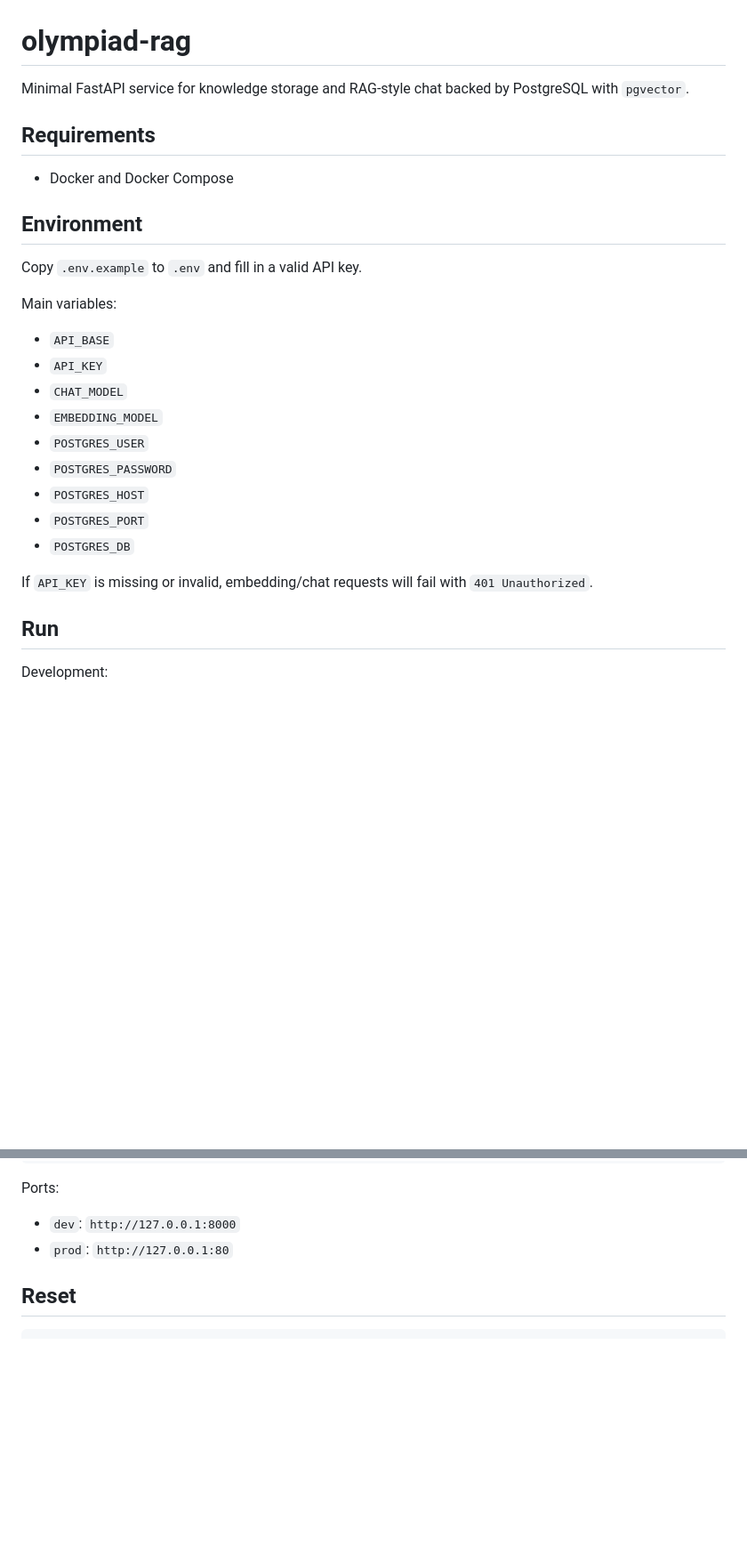
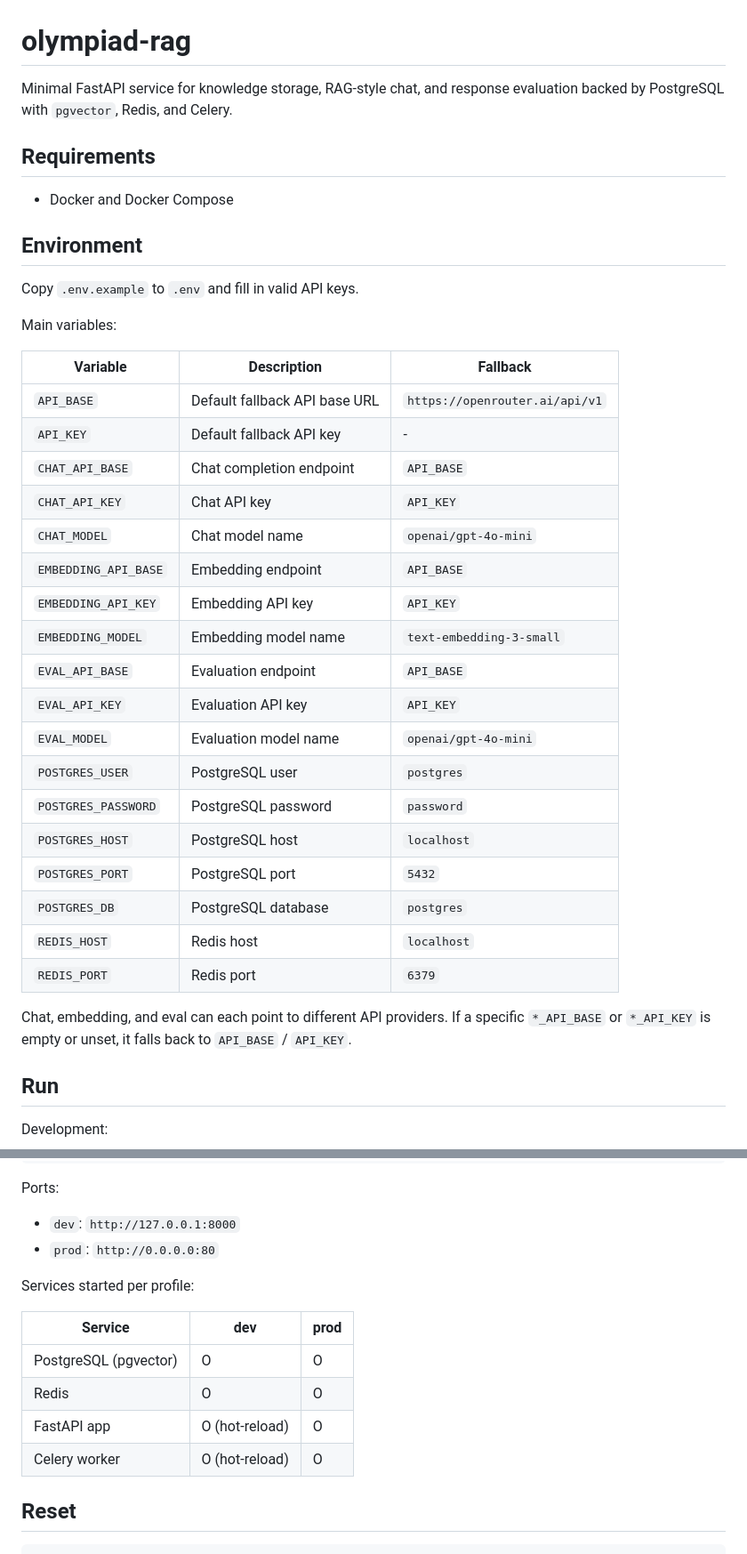
Before and after one commit to bigdata-team/olympiad-rag, a Markdown page: README.md, 2 parts joined by grey strips. Shown at 89% size. Rendered like a GitHub page; blank space fills up the shorter version.

```diff
--- a/README.md
+++ b/README.md
@@ -1,6 +1,6 @@
 # olympiad-rag
 
-Minimal FastAPI service for knowledge storage and RAG-style chat backed by PostgreSQL with `pgvector`.
+Minimal FastAPI service for knowledge storage, RAG-style chat, and response evaluation backed by PostgreSQL with `pgvector`, Redis, and Celery.
 
 ## Requirements
 
@@ -8,21 +8,32 @@ Minimal FastAPI service for knowledge storage and RAG-style chat backed by Postg
 
 ## Environment
 
-Copy `.env.example` to `.env` and fill in a valid API key.
+Copy `.env.example` to `.env` and fill in valid API keys.
 
 Main variables:
 
-- `API_BASE`
-- `API_KEY`
-- `CHAT_MODEL`
-- `EMBEDDING_MODEL`
-- `POSTGRES_USER`
-- `POSTGRES_PASSWORD`
-- `POSTGRES_HOST`
-- `POSTGRES_PORT`
-- `POSTGRES_DB`
+| Variable             | Description                   | Fallback                       |
+| -------------------- | ----------------------------- | ------------------------------ |
+| `API_BASE`           | Default fallback API base URL | `https://openrouter.ai/api/v1` |
+| `API_KEY`            | Default fallback API key      | -                              |
+| `CHAT_API_BASE`      | Chat completion endpoint      | `API_BASE`                     |
+| `CHAT_API_KEY`       | Chat API key                  | `API_KEY`                      |
+| `CHAT_MODEL`         | Chat model name               | `openai/gpt-4o-mini`           |
+| `EMBEDDING_API_BASE` | Embedding endpoint            | `API_BASE`                     |
+| `EMBEDDING_API_KEY`  | Embedding API key             | `API_KEY`                      |
+| `EMBEDDING_MODEL`    | Embedding model name          | `text-embedding-3-small`       |
+| `EVAL_API_BASE`      | Evaluation endpoint           | `API_BASE`                     |
+| `EVAL_API_KEY`       | Evaluation API key            | `API_KEY`                      |
+| `EVAL_MODEL`         | Evaluation model name         | `openai/gpt-4o-mini`           |
+| `POSTGRES_USER`      | PostgreSQL user               | `postgres`                     |
+| `POSTGRES_PASSWORD`  | PostgreSQL password           | `password`                     |
+| `POSTGRES_HOST`      | PostgreSQL host               | `localhost`                    |
+| `POSTGRES_PORT`      | PostgreSQL port               | `5432`                         |
+| `POSTGRES_DB`        | PostgreSQL database           | `postgres`                     |
+| `REDIS_HOST`         | Redis host                    | `localhost`                    |
+| `REDIS_PORT`         | Redis port                    | `6379`                         |
 
-If `API_KEY` is missing or invalid, embedding/chat requests will fail with `401 Unauthorized`.
+Chat, embedding, and eval can each point to different API providers. If a specific `*_API_BASE` or `*_API_KEY` is empty or unset, it falls back to `API_BASE` / `API_KEY`.
 
 ## Run
 
@@ -41,7 +52,16 @@ docker compose --profile prod up --build
 Ports:
 
 - `dev`: `http://127.0.0.1:8000`
-- `prod`: `http://127.0.0.1:80`
+- `prod`: `http://0.0.0.0:80`
+
+Services started per profile:
+
+| Service               | dev            | prod |
+| --------------------- | -------------- | ---- |
+| PostgreSQL (pgvector) | O              | O    |
+| Redis                 | O              | O    |
+| FastAPI app           | O (hot-reload) | O    |
+| Celery worker         | O (hot-reload) | O    |
 
 ## Reset
 
```
Also changed, not shown: other parts of README.md (+176 -93 lines).
